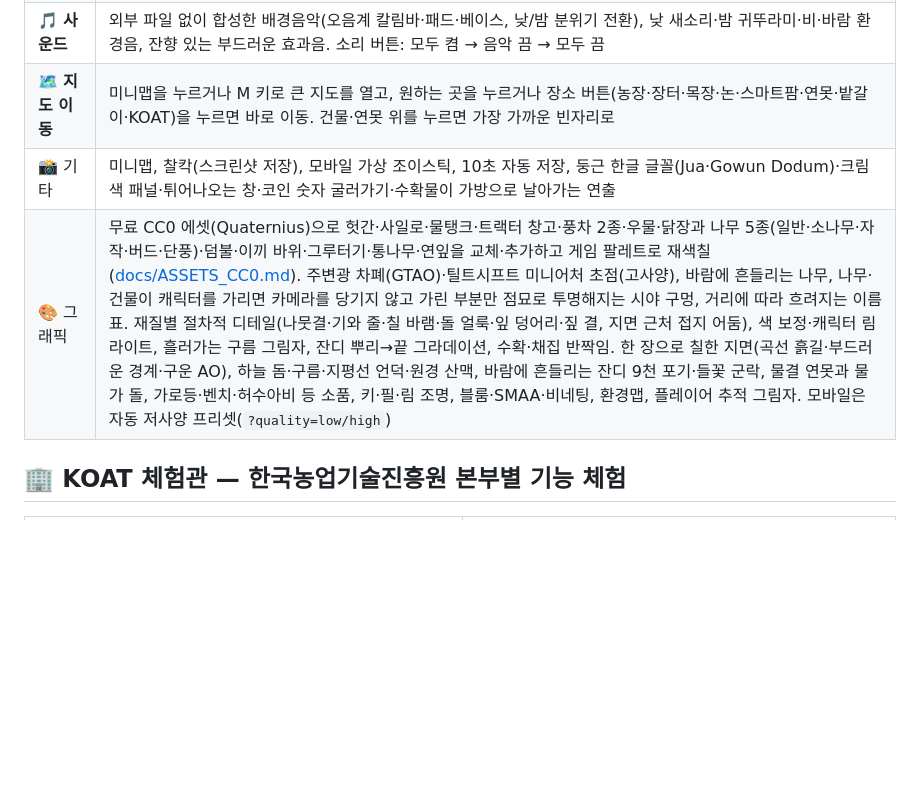
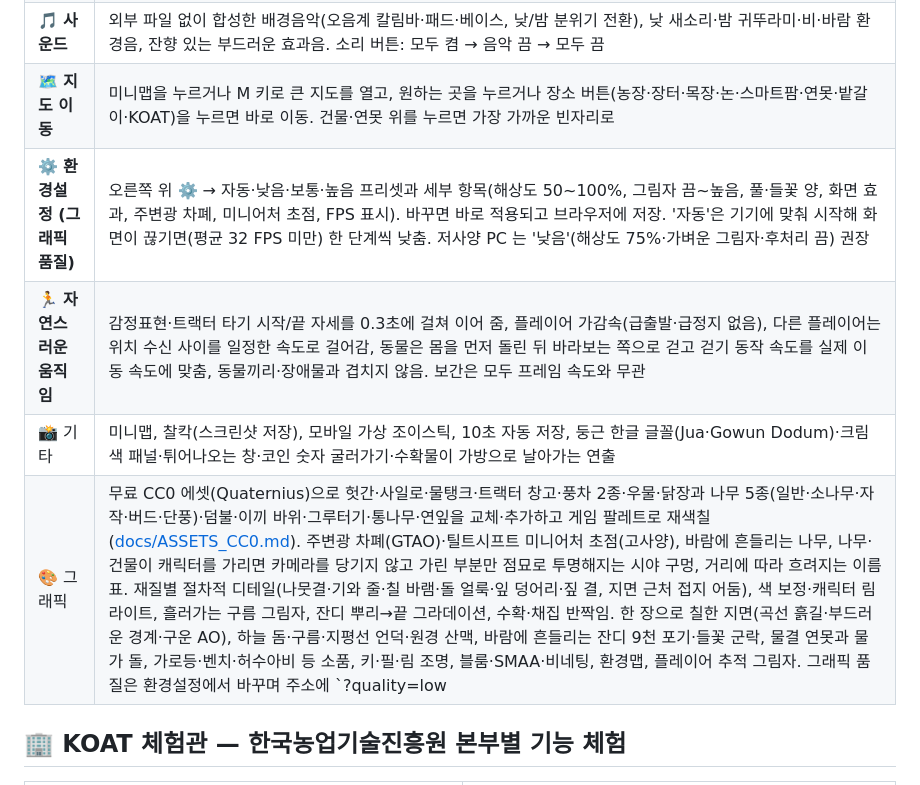
Before and after one commit to kimjs3176-prog/unico-farming, a Markdown page: README.md, the part around the change. GitHub-like rendering; blank space fills up the shorter version.

```diff
--- a/README.md
+++ b/README.md
@@ -41,8 +41,10 @@
 | 🎯 **목표 안내** | 왼쪽 위에 지금 할 일·진행도·거리·방향 화살표, 실제 장소에는 노란 빛기둥. 완료하면 눌러서 바로 보상 |
 | 🎵 **사운드** | 외부 파일 없이 합성한 배경음악(오음계 칼림바·패드·베이스, 낮/밤 분위기 전환), 낮 새소리·밤 귀뚜라미·비·바람 환경음, 잔향 있는 부드러운 효과음. 소리 버튼: 모두 켬 → 음악 끔 → 모두 끔 |
 | 🗺️ **지도 이동** | 미니맵을 누르거나 M 키로 큰 지도를 열고, 원하는 곳을 누르거나 장소 버튼(농장·장터·목장·논·스마트팜·연못·밭갈이·KOAT)을 누르면 바로 이동. 건물·연못 위를 누르면 가장 가까운 빈자리로 |
+| ⚙️ **환경설정 (그래픽 품질)** | 오른쪽 위 ⚙️ → 자동·낮음·보통·높음 프리셋과 세부 항목(해상도 50~100%, 그림자 끔~높음, 풀·들꽃 양, 화면 효과, 주변광 차폐, 미니어처 초점, FPS 표시). 바꾸면 바로 적용되고 브라우저에 저장. '자동'은 기기에 맞춰 시작해 화면이 끊기면(평균 32 FPS 미만) 한 단계씩 낮춤. 저사양 PC 는 '낮음'(해상도 75%·가벼운 그림자·후처리 끔) 권장 |
+| 🏃 **자연스러운 움직임** | 감정표현·트랙터 타기 시작/끝 자세를 0.3초에 걸쳐 이어 줌, 플레이어 가감속(급출발·급정지 없음), 다른 플레이어는 위치 수신 사이를 일정한 속도로 걸어감, 동물은 몸을 먼저 돌린 뒤 바라보는 쪽으로 걷고 걷기 동작 속도를 실제 이동 속도에 맞춤, 동물끼리·장애물과 겹치지 않음. 보간은 모두 프레임 속도와 무관 |
 | 📸 기타 | 미니맵, 찰칵(스크린샷 저장), 모바일 가상 조이스틱, 10초 자동 저장, 둥근 한글 글꼴(Jua·Gowun Dodum)·크림색 패널·튀어나오는 창·코인 숫자 굴러가기·수확물이 가방으로 날아가는 연출 |
-| 🎨 그래픽 | 무료 CC0 에셋(Quaternius)으로 헛간·사일로·물탱크·트랙터 창고·풍차 2종·우물·닭장과 나무 5종(일반·소나무·자작·버드·단풍)·덤불·이끼 바위·그루터기·통나무·연잎을 교체·추가하고 게임 팔레트로 재색칠([docs/ASSETS_CC0.md](docs/ASSETS_CC0.md)). 주변광 차폐(GTAO)·틸트시프트 미니어처 초점(고사양), 바람에 흔들리는 나무, 나무·건물이 캐릭터를 가리면 카메라를 당기지 않고 가린 부분만 점묘로 투명해지는 시야 구멍, 거리에 따라 흐려지는 이름표. 재질별 절차적 디테일(나뭇결·기와 줄·칠 바램·돌 얼룩·잎 덩어리·짚 결, 지면 근처 접지 어둠), 색 보정·캐릭터 림 라이트, 흘러가는 구름 그림자, 잔디 뿌리→끝 그라데이션, 수확·채집 반짝임. 한 장으로 칠한 지면(곡선 흙길·부드러운 경계·구운 AO), 하늘 돔·구름·지평선 언덕·원경 산맥, 바람에 흔들리는 잔디 9천 포기·들꽃 군락, 물결 연못과 물가 돌, 가로등·벤치·허수아비 등 소품, 키·필·림 조명, 블룸·SMAA·비네팅, 환경맵, 플레이어 추적 그림자. 모바일은 자동 저사양 프리셋(`?quality=low/high`) |
+| 🎨 그래픽 | 무료 CC0 에셋(Quaternius)으로 헛간·사일로·물탱크·트랙터 창고·풍차 2종·우물·닭장과 나무 5종(일반·소나무·자작·버드·단풍)·덤불·이끼 바위·그루터기·통나무·연잎을 교체·추가하고 게임 팔레트로 재색칠([docs/ASSETS_CC0.md](docs/ASSETS_CC0.md)). 주변광 차폐(GTAO)·틸트시프트 미니어처 초점(고사양), 바람에 흔들리는 나무, 나무·건물이 캐릭터를 가리면 카메라를 당기지 않고 가린 부분만 점묘로 투명해지는 시야 구멍, 거리에 따라 흐려지는 이름표. 재질별 절차적 디테일(나뭇결·기와 줄·칠 바램·돌 얼룩·잎 덩어리·짚 결, 지면 근처 접지 어둠), 색 보정·캐릭터 림 라이트, 흘러가는 구름 그림자, 잔디 뿌리→끝 그라데이션, 수확·채집 반짝임. 한 장으로 칠한 지면(곡선 흙길·부드러운 경계·구운 AO), 하늘 돔·구름·지평선 언덕·원경 산맥, 바람에 흔들리는 잔디 9천 포기·들꽃 군락, 물결 연못과 물가 돌, 가로등·벤치·허수아비 등 소품, 키·필·림 조명, 블룸·SMAA·비네팅, 환경맵, 플레이어 추적 그림자. 그래픽 품질은 환경설정에서 바꾸며 주소에 `?quality=low|medium|high` 로 강제 가능 |
 
 ## 🏢 KOAT 체험관 — 한국농업기술진흥원 본부별 기능 체험
 
```
Also changed, not shown: docs/screenshots/26_settings.jpg (added), 14 other files.
